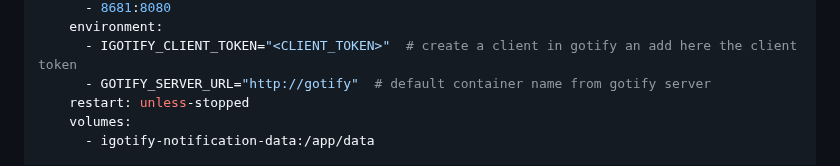
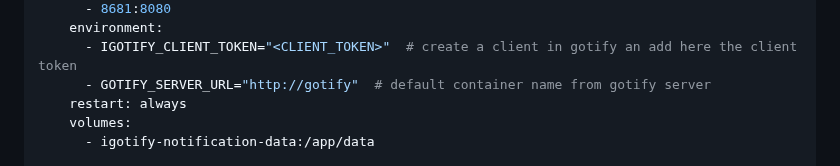
Before and after one commit to androidseb25/iGotify-Notification-Assistent, a Markdown page: README.md, the part around the change. GitHub-like rendering.

```diff
--- a/README.md
+++ b/README.md
@@ -52,7 +52,7 @@ services:
     environment:
       - IGOTIFY_CLIENT_TOKEN="<CLIENT_TOKEN>"  # create a client in gotify an add here the client token
       - GOTIFY_SERVER_URL="http://gotify"  # default container name from gotify server
-    restart: unless-stopped
+    restart: always
     volumes:
       - igotify-notification-data:/app/data
 
```
